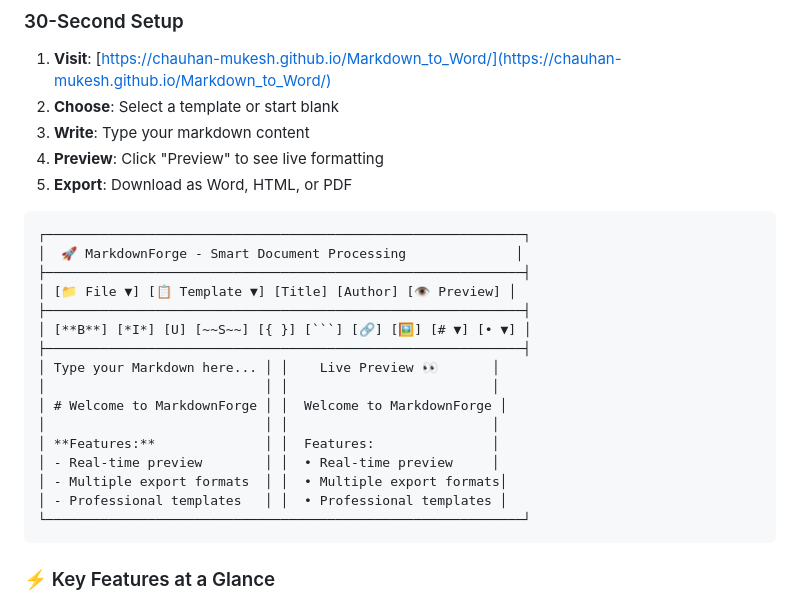
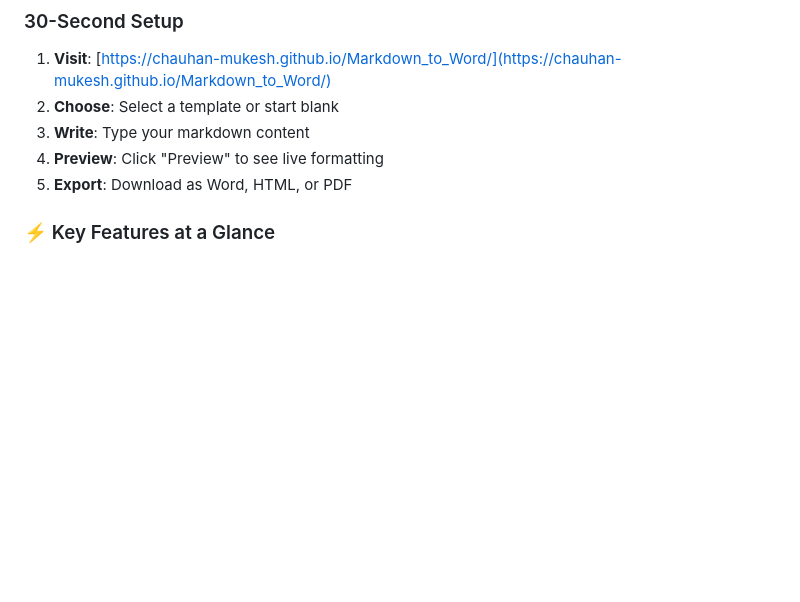
Before and after one commit to Chauhan-Mukesh/Markdown_to_Word, a Markdown page: README.md, the part around the change. Rendered like a GitHub page; blank space fills up the shorter version.

Commit message:
Removed unnecessary Documentation

````diff
--- a/README.md
+++ b/README.md
@@ -30,25 +30,6 @@ Transform your Markdown documents into professional Word files instantly with Ma
 3. **Write**: Type your markdown content
 4. **Preview**: Click "Preview" to see live formatting
 5. **Export**: Download as Word, HTML, or PDF
-
-```
-┌─────────────────────────────────────────────────────────────┐
-│  🚀 MarkdownForge - Smart Document Processing              │
-├─────────────────────────────────────────────────────────────┤
-│ [📁 File ▼] [📋 Template ▼] [Title] [Author] [👁️ Preview] │
-├─────────────────────────────────────────────────────────────┤
-│ [**B**] [*I*] [U] [~~S~~] [{ }] [```] [🔗] [🖼️] [# ▼] [• ▼] │
-├─────────────────────────────────────────────────────────────┤
-│ Type your Markdown here... │ │    Live Preview 👀       │
-│                            │ │                          │
-│ # Welcome to MarkdownForge │ │  Welcome to MarkdownForge │
-│                            │ │                          │
-│ **Features:**              │ │  Features:               │
-│ - Real-time preview        │ │  • Real-time preview     │
-│ - Multiple export formats  │ │  • Multiple export formats│
-│ - Professional templates   │ │  • Professional templates │
-└─────────────────────────────────────────────────────────────┘
-```
 
 ### ⚡ Key Features at a Glance
 - **📝 Rich Editor**: Formatting toolbar with live preview
````
